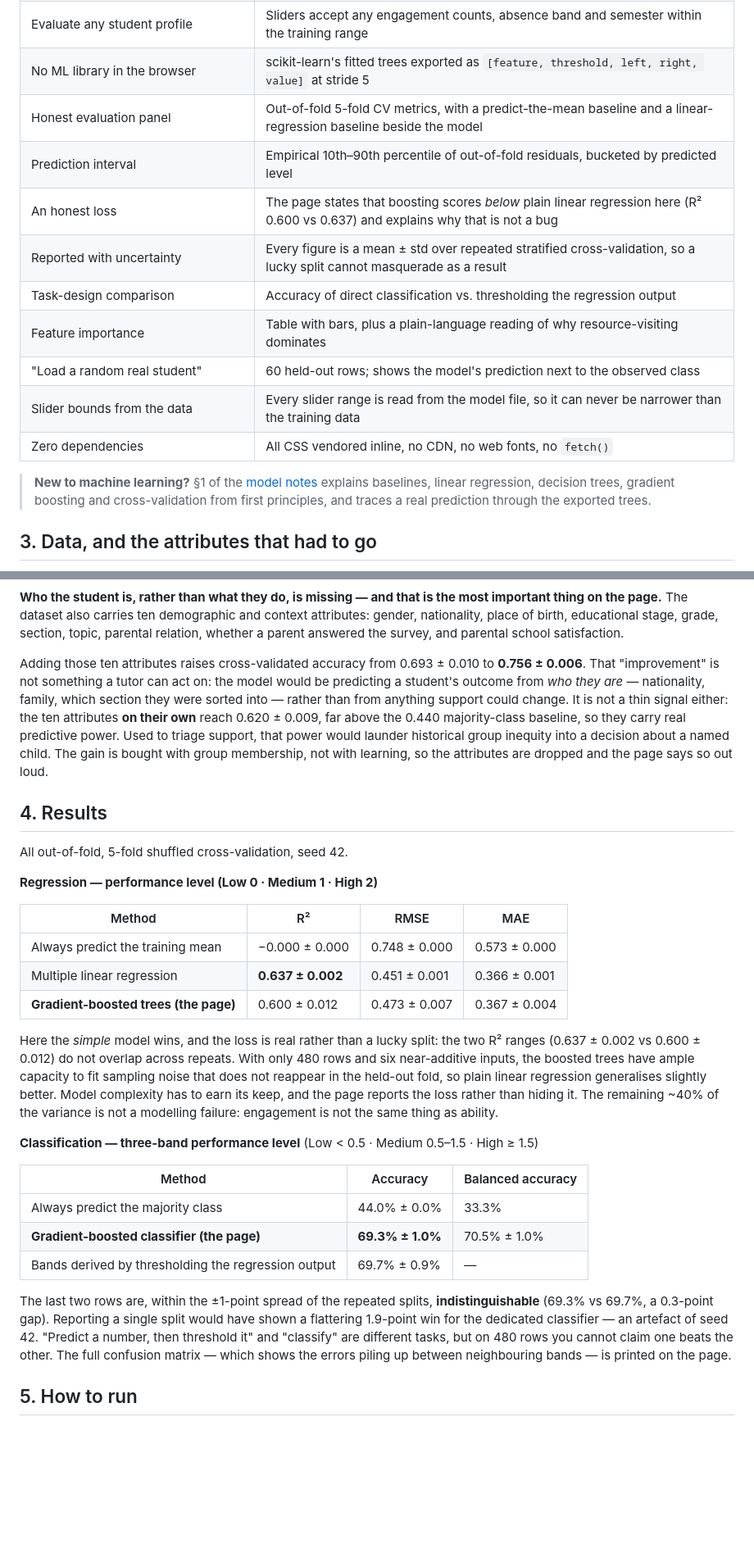
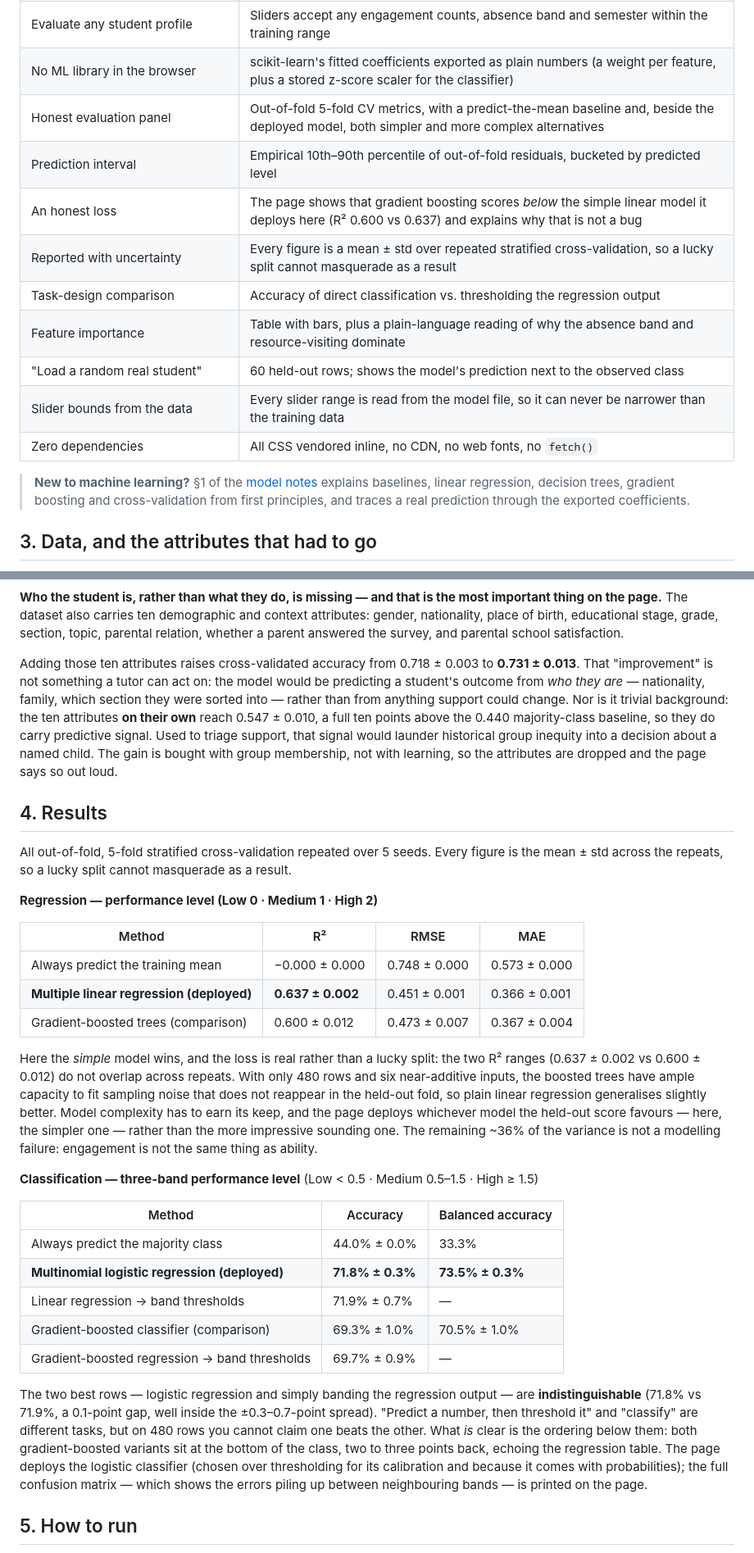
Before and after one commit to drhycheung/EduML, a Markdown page: README.md, 2 parts joined by grey strips. Shown: that part at 82% size. GitHub-like rendering; blank space fills up the shorter version.

```diff
--- a/README.md
+++ b/README.md
@@ -56,11 +38,11 @@ point.
 | Evaluate any student profile                     | Sliders accept any engagement counts, absence band and semester within the training range                                       |
-| No ML library in the browser                     | scikit-learn's fitted trees exported as `[feature, threshold, left, right, value]` at stride 5                                  |
-| Honest evaluation panel                          | Out-of-fold 5-fold CV metrics, with a predict-the-mean baseline and a linear-regression baseline beside the model               |
+| No ML library in the browser                     | scikit-learn's fitted coefficients exported as plain numbers (a weight per feature, plus a stored z-score scaler for the classifier) |
+| Honest evaluation panel                          | Out-of-fold 5-fold CV metrics, with a predict-the-mean baseline and, beside the deployed model, both simpler and more complex alternatives |
 | Prediction interval                              | Empirical 10th–90th percentile of out-of-fold residuals, bucketed by predicted level                                            |
-| An honest loss                                   | The page states that boosting scores *below* plain linear regression here (R² 0.600 vs 0.637) and explains why that is not a bug |
+| An honest loss                                   | The page shows that gradient boosting scores *below* the simple linear model it deploys here (R² 0.600 vs 0.637) and explains why that is not a bug |
 | Reported with uncertainty                        | Every figure is a mean ± std over repeated stratified cross-validation, so a lucky split cannot masquerade as a result |
 | Task-design comparison                           | Accuracy of direct classification vs. thresholding the regression output                                                        |
-| Feature importance                               | Table with bars, plus a plain-language reading of why resource-visiting dominates                                               |
+| Feature importance                               | Table with bars, plus a plain-language reading of why the absence band and resource-visiting dominate                           |
 | "Load a random real student"                     | 60 held-out rows; shows the model's prediction next to the observed class                                                       |
 | Slider bounds from the data                      | Every slider range is read from the model file, so it can never be narrower than the training data                              |
 | Zero dependencies                                | All CSS vendored inline, no CDN, no web fonts, no `fetch()`                                                                     |
@@ -68,7 +50,7 @@ point.
 > **New to machine learning?** §1 of the [model notes](docs/model-notes.md#1-the-algorithms-in-plain-language)
 > explains baselines, linear regression, decision trees, gradient boosting and
 > cross-validation from first principles, and traces a real prediction through the
-> exported trees.
+> exported coefficients.
 
 ## 3. Data, and the attributes that had to go
 
@@ -108,50 +90,56 @@ important thing on the page.** The dataset also carries ten demographic and cont
 attributes: gender, nationality, place of birth, educational stage, grade, section, topic,
 parental relation, whether a parent answered the survey, and parental school satisfaction.
 
-Adding those ten attributes raises cross-validated accuracy from 0.693 ± 0.010 to
-**0.756 ± 0.006**. That "improvement" is not something a tutor can act on: the model would
+Adding those ten attributes raises cross-validated accuracy from 0.718 ± 0.003 to
+**0.731 ± 0.013**. That "improvement" is not something a tutor can act on: the model would
 be predicting a student's outcome from *who they are* — nationality, family, which section
-they were sorted into — rather than from anything support could change. It is not a thin
-signal either: the ten attributes **on their own** reach 0.620 ± 0.009, far above the 0.440
-majority-class baseline, so they carry real predictive power. Used to triage support, that
-power would launder historical group inequity into a decision about a named child. The gain
-is bought with group membership, not with learning, so the attributes are dropped and the
-page says so out loud.
+they were sorted into — rather than from anything support could change. Nor is it trivial
+background: the ten attributes **on their own** reach 0.547 ± 0.010, a full ten points above
+the 0.440 majority-class baseline, so they do carry predictive signal. Used to triage support,
+that signal would launder historical group inequity into a decision about a named child. The
+gain is bought with group membership, not with learning, so the attributes are dropped and
+the page says so out loud.
 
 ## 4. Results
 
-All out-of-fold, 5-fold shuffled cross-validation, seed 42.
+All out-of-fold, 5-fold stratified cross-validation repeated over 5 seeds. Every figure is
+the mean ± std across the repeats, so a lucky split cannot masquerade as a result.
 
 **Regression — performance level (Low 0 · Medium 1 · High 2)**
 
-| Method                                | R²              | RMSE            | MAE             |
-| ------------------------------------- | --------------- | --------------- | --------------- |
-| Always predict the training mean      | −0.000 ± 0.000  | 0.748 ± 0.000   | 0.573 ± 0.000   |
-| Multiple linear regression            | **0.637 ± 0.002** | 0.451 ± 0.001 | 0.366 ± 0.001   |
-| **Gradient-boosted trees (the page)** | 0.600 ± 0.012   | 0.473 ± 0.007   | 0.367 ± 0.004   |
+| Method                              | R²                | RMSE            | MAE             |
+| ----------------------------------- | ----------------- | --------------- | --------------- |
+| Always predict the training mean    | −0.000 ± 0.000    | 0.748 ± 0.000   | 0.573 ± 0.000   |
+| **Multiple linear regression (deployed)** | **0.637 ± 0.002** | 0.451 ± 0.001 | 0.366 ± 0.001 |
+| Gradient-boosted trees (comparison) | 0.600 ± 0.012     | 0.473 ± 0.007   | 0.367 ± 0.004   |
 
 Here the *simple* model wins, and the loss is real rather than a lucky split: the two R²
 ranges (0.637 ± 0.002 vs 0.600 ± 0.012) do not overlap across repeats. With only 480 rows
 and six near-additive inputs, the boosted trees have ample capacity to fit sampling noise
-that does not reappear in the held-out fold, so plain linear regression generalises
-slightly better. Model complexity has to earn its keep, and the page reports the loss rather
-than hiding it. The remaining ~40% of the variance is not a modelling failure: engagement is
-not the same thing as ability.
+that does not reappear in the held-out fold, so plain linear regression generalises slightly
+better. Model complexity has to earn its keep, and the page deploys whichever model the
+held-out score favours — here, the simpler one — rather than the more impressive sounding
+one. The remaining ~36% of the variance is not a modelling failure: engagement is not the
+same thing as ability.
 
 **Classification — three-band performance level** (Low < 0.5 · Medium 0.5–1.5 · High ≥ 1.5)
 
-| Method                                              | Accuracy         | Balanced accuracy |
-| --------------------------------------------------- | ---------------- | ----------------- |
-| Always predict the majority class                   | 44.0% ± 0.0%     | 33.3%             |
-| **Gradient-boosted classifier (the page)**          | **69.3% ± 1.0%** | 70.5% ± 1.0%      |
-| Bands derived by thresholding the regression output | 69.7% ± 0.9%     | —                 |
+| Method                                              | Accuracy          | Balanced accuracy |
+| --------------------------------------------------- | ----------------- | ----------------- |
+| Always predict the majority class                   | 44.0% ± 0.0%      | 33.3%             |
+| **Multinomial logistic regression (deployed)**      | **71.8% ± 0.3%**  | **73.5% ± 0.3%**  |
+| Linear regression → band thresholds                  | 71.9% ± 0.7%      | —                 |
+| Gradient-boosted classifier (comparison)            | 69.3% ± 1.0%      | 70.5% ± 1.0%      |
+| Gradient-boosted regression → band thresholds       | 69.7% ± 0.9%      | —                 |
 
-The last two rows are, within the ±1-point spread of the repeated splits, **indistinguishable**
-(69.3% vs 69.7%, a 0.3-point gap). Reporting a single split would have shown a flattering
-1.9-point win for the dedicated classifier — an artefact of seed 42. "Predict a number, then
-threshold it" and "classify" are different tasks, but on 480 rows you cannot claim one beats
-the other. The full confusion matrix — which shows the errors piling up between neighbouring
-bands — is printed on the page.
+The two best rows — logistic regression and simply banding the regression output — are
+**indistinguishable** (71.8% vs 71.9%, a 0.1-point gap, well inside the ±0.3–0.7-point
+spread). "Predict a number, then threshold it" and "classify" are different tasks, but on 480
+rows you cannot claim one beats the other. What *is* clear is the ordering below them: both
+gradient-boosted variants sit at the bottom of the class, two to three points back, echoing
+the regression table. The page deploys the logistic classifier (chosen over thresholding for
+its calibration and because it comes with probabilities); the full confusion matrix — which
+shows the errors piling up between neighbouring bands — is printed on the page.
 
 ## 5. How to run
 
```
Also changed, not shown: other parts of README.md (+21 -37 lines), docs/model-notes.md (+56 -29 lines), docs/screenshot.png, 5 other files.
